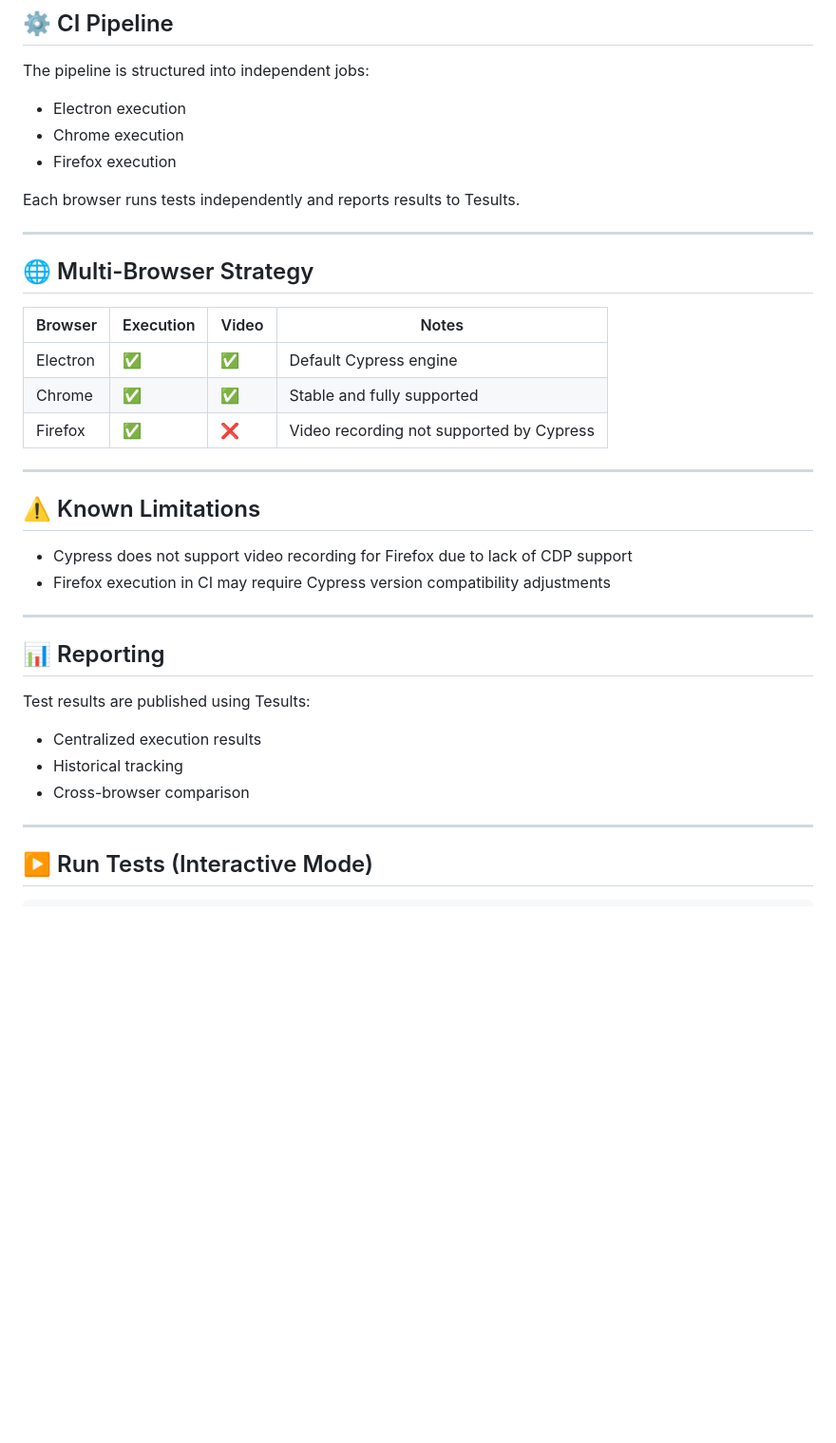
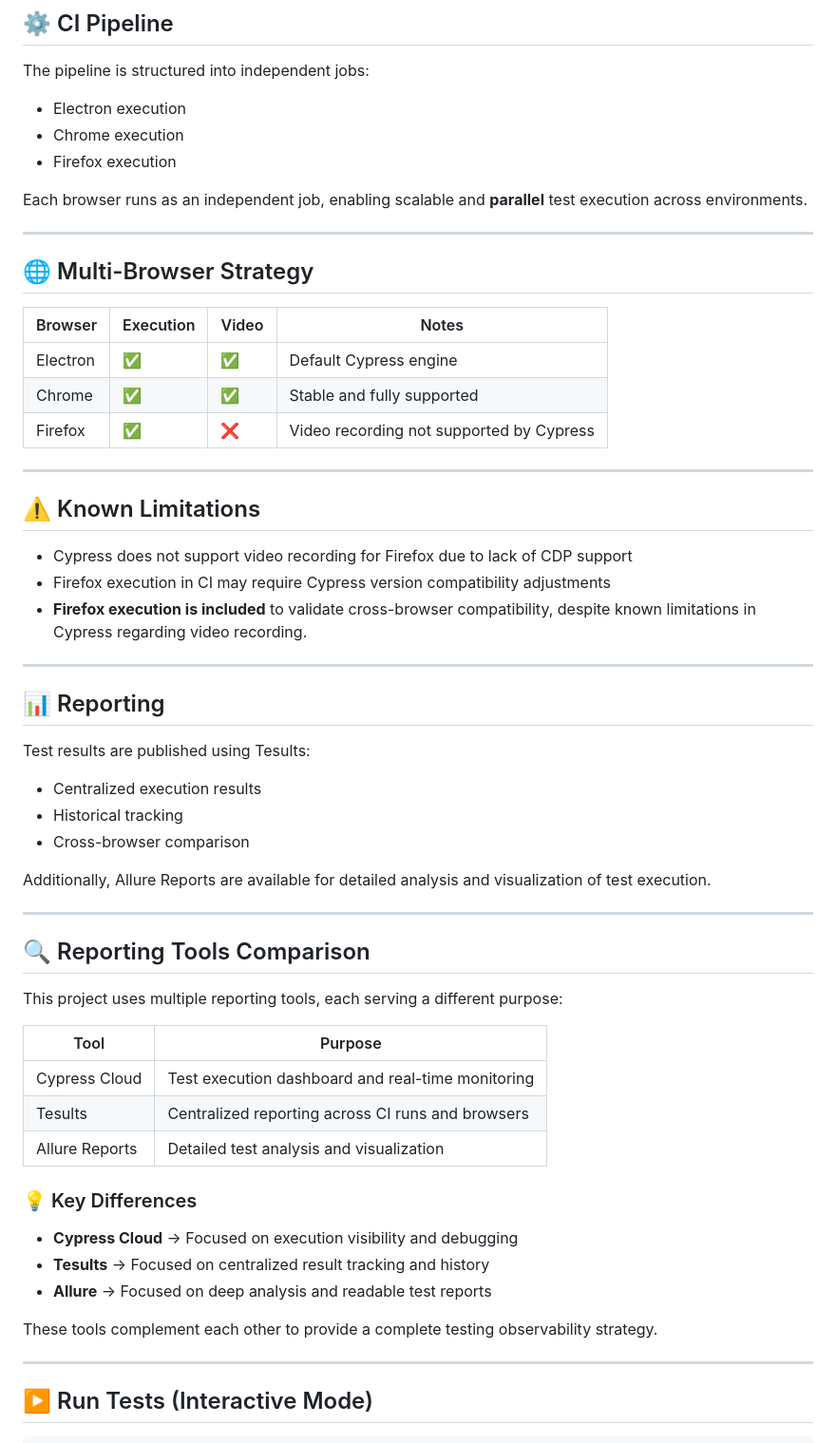
Before and after one commit to almeidas-tatiane/cypress, a Markdown page: README.md, the part around one of its changes. Shown at 95% size. GitHub-like rendering; blank space fills up the shorter version.

Commit message:
Enhance README with project purpose and reporting tools
Added sections explaining the project's purpose, reporting tools comparison, and final thoughts. Updated existing content for clarity and detail.

```diff
--- a/README.md
+++ b/README.md
@@ -41,7 +48,7 @@ The pipeline is structured into independent jobs:
 - Chrome execution
 - Firefox execution
 
-Each browser runs tests independently and reports results to Tesults.
+Each browser runs as an independent job, enabling scalable and **parallel** test execution across environments.
 
 ---
 ## 🌐 Multi-Browser Strategy
@@ -52,11 +59,13 @@ Each browser runs tests independently and reports results to Tesults.
 | Chrome   | ✅ | ✅ | Stable and fully supported |
 | Firefox  | ✅ | ❌ | Video recording not supported by Cypress |
 
+
 ---
 ## ⚠️ Known Limitations
 
 - Cypress does not support video recording for Firefox due to lack of CDP support
 - Firefox execution in CI may require Cypress version compatibility adjustments
+- **Firefox execution is included** to validate cross-browser compatibility, despite known limitations in Cypress regarding video recording.
 
 ---
 ## 📊 Reporting
@@ -66,6 +75,27 @@ Test results are published using Tesults:
 - Centralized execution results
 - Historical tracking
 - Cross-browser comparison
+
+Additionally, Allure Reports are available for detailed analysis and visualization of test execution.
+
+---
+## 🔍 Reporting Tools Comparison
+
+This project uses multiple reporting tools, each serving a different purpose:
+
+| Tool            | Purpose |
+|-----------------|--------|
+| Cypress Cloud   | Test execution dashboard and real-time monitoring |
+| Tesults         | Centralized reporting across CI runs and browsers |
+| Allure Reports  | Detailed test analysis and visualization |
+
+### 💡 Key Differences
+
+- **Cypress Cloud** → Focused on execution visibility and debugging
+- **Tesults** → Focused on centralized result tracking and history
+- **Allure** → Focused on deep analysis and readable test reports
+
+These tools complement each other to provide a complete testing observability strategy.
 
 ---
 ## ▶️ Run Tests (Interactive Mode)
```
Also changed, not shown: other parts of README.md (+13 -1 lines).
